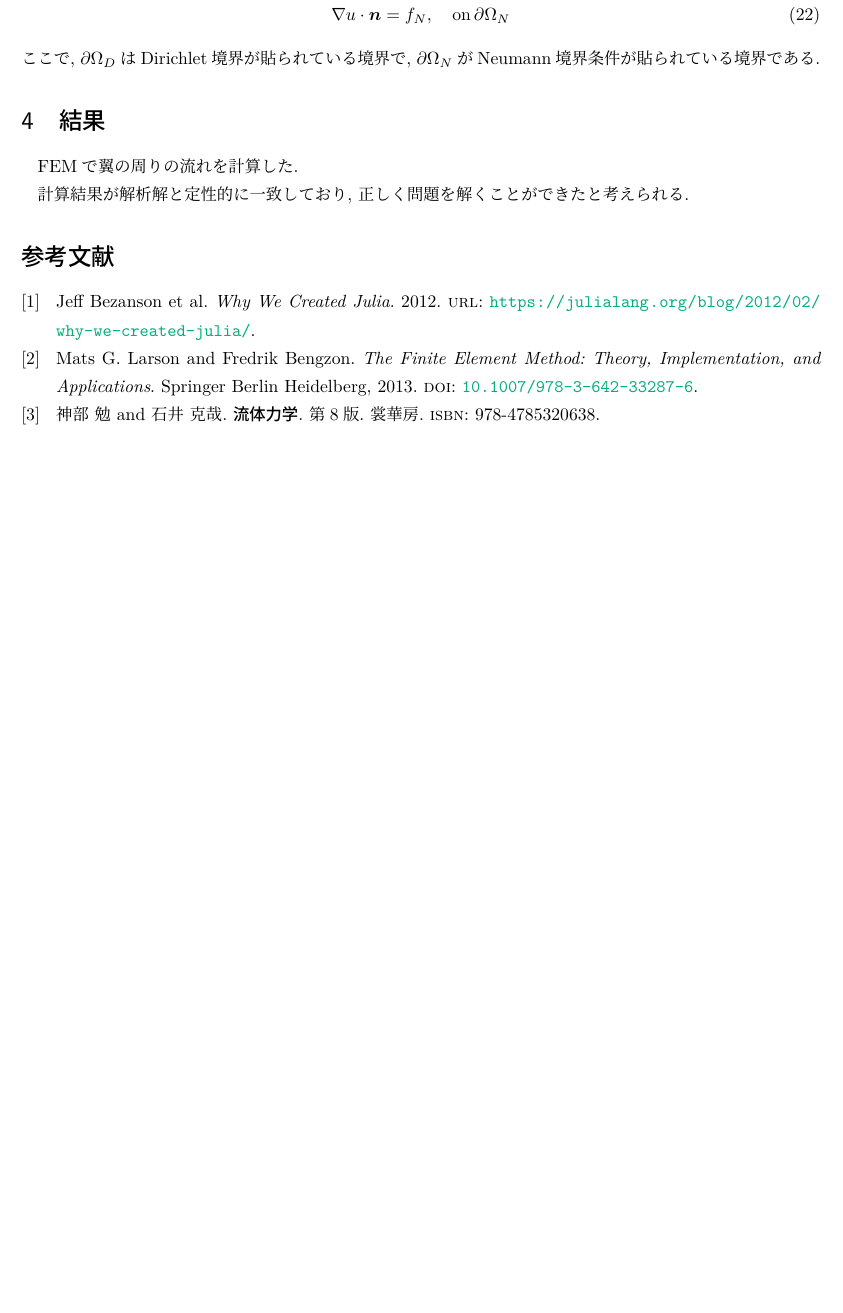
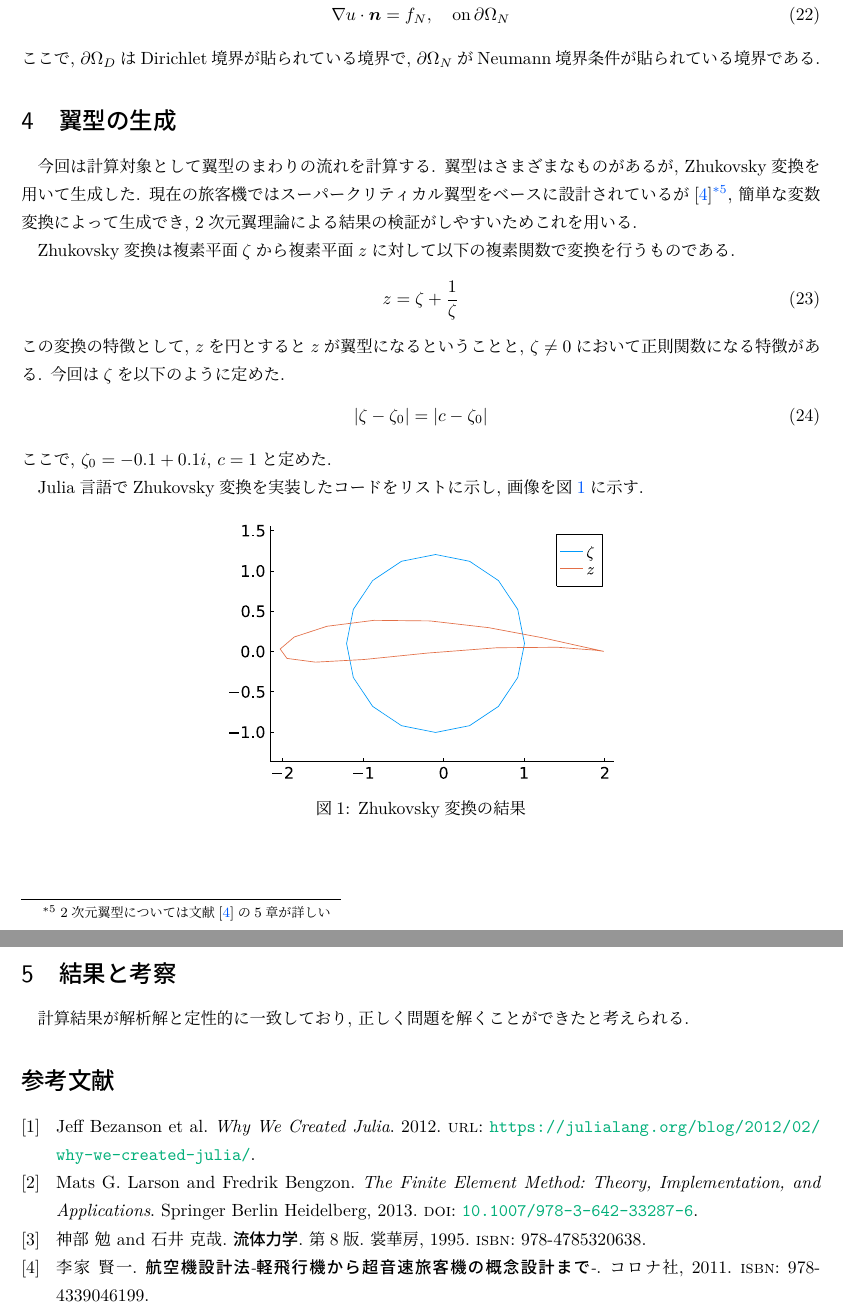
Before and after one commit to Quesys-tech/FEM-excersice, a LaTeX document (2d_stream_function/advent_article.tex, which reads 2d_stream_function/article_refs.bib): part of page 4 of 4 before the commit and two parts of pages 4 and 5 of 5 after it, the two joined at a grey line, cut so that both start at the same text, the shorter picture padded with empty space. Compiled offline with LuaLaTeX.

Commit message:
update:ジューコフスキー翼

```diff
--- a/2d_stream_function/advent_article.tex
+++ b/2d_stream_function/advent_article.tex
@@ -182,0 +182 @@ Laplace方程式
+\footnote{これは計算しやすいため導入している. また流体の流出条件の与え方も様々な研究がある.}.
@@ -199,10 +200,38 @@ Laplace方程式
 ここで, $\partial\Omega_D$はDirichlet境界が貼られている境界で,
 $\partial\Omega_N$がNeumann境界条件が貼られている境界である.
 
-\section{結果}
-FEMで翼の周りの流れを計算した.
+\section{翼型の生成}
+今回は計算対象として翼型のまわりの流れを計算する.
+翼型はさまざまなものがあるが, Zhukovsky変換を用いて生成した.
+現在の旅客機ではスーパークリティカル翼型をベースに設計されているが
+\cite{Rinoie2011}\footnote{2次元翼型については文献\cite{Rinoie2011}の5章が詳しい},
+簡単な変数変換によって生成でき,
+2次元翼理論による結果の検証がしやすいためこれを用いる.
 
+Zhukovsky変換は複素平面$\zeta$から複素平面$z$に対して
+以下の複素関数で変換を行うものである.
+\begin{align}
+    z = \zeta +\frac{1}{\zeta}
+\end{align}
+この変換の特徴として, $z$を円とすると$z$が翼型になるということと,
+$\zeta\neq 0$において正則関数になる特徴がある.
+今回は$\zeta$を以下のように定めた.
+\begin{align}
+    |\zeta- \zeta_0| = |c-\zeta_0|
+\end{align}
+ここで, $\zeta_0 = -0.1+0.1i$, $c=1$と定めた.
 
+Julia言語でZhukovsky変換を実装したコードをリストに示し,
+画像を図\ref{fig:zhukovsky}に示す.
+\begin{figure}[htbp]
+    \centering
+    \includegraphics[width=8cm]{ZhukovskyWing.pdf}
+    \caption{Zhukovsky変換の結果}
+    \label{fig:zhukovsky}
+\end{figure}
+
+\section{結果と考察}
 計算結果が解析解と定性的に一致しており, 正しく問題を解くことができたと考えられる.
+
 \printbibliography[title=参考文献]
 \end{document}
--- a/2d_stream_function/article_refs.bib
+++ b/2d_stream_function/article_refs.bib
@@ -29,6 +29,7 @@
   edition   = {第8版},
   isbn      = {978-4785320638},
   publisher = {裳華房},
+  year = {1995},
 }
 
 @Book{Wriggers2006,
```
Also changed, not shown: 2d_stream_function/ZhukovskyWing.pdf, 2d_stream_function/advent_article.tex (16 more changed lines), 2d_stream_function/article_refs.bib (8 more changed lines), 2 other files.
